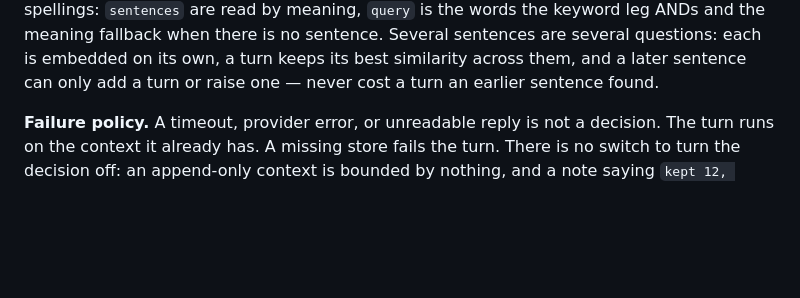
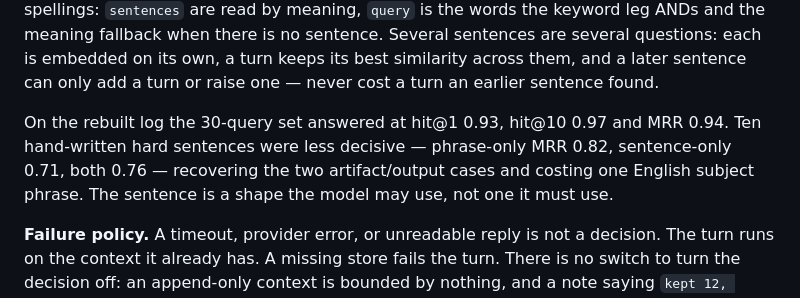
Before and after one commit to juzcn/slife2, a Markdown page: DESIGN.md, the part around the change. Drawn GitHub-style; blank space fills up the shorter version.

Commit message:
docs(design): record the rebuilt index's live recall rate
The restart rebuilt both stamps (`2|1`): 87 chunk vectors and 585,846
characters of keyword text over 41 turns, every store ready with nothing
pending.  The 30-query set answers at hit@1 0.93, hit@10 0.97, MRR 0.94 —
the offline prediction.  Ten hard sentences are less decisive than they were
expected to be: phrase-only MRR 0.82, sentence-only 0.71, both 0.76; they
recover the two artifact cases and cost one English subject phrase.

Co-Authored-By: Claude Code <noreply@anthropic.com>

```diff
--- a/DESIGN.md
+++ b/DESIGN.md
@@ -228,6 +228,12 @@ one, because the recall now has two spellings: `sentences` are read by meaning,
 is no sentence. Several sentences are several questions: each is embedded on
 its own, a turn keeps its best similarity across them, and a later sentence can
 only add a turn or raise one — never cost a turn an earlier sentence found.
+
+On the rebuilt log the 30-query set answered at hit@1 0.93, hit@10 0.97 and MRR
+0.94. Ten hand-written hard sentences were less decisive — phrase-only MRR
+0.82, sentence-only 0.71, both 0.76 — recovering the two artifact/output cases
+and costing one English subject phrase. The sentence is a shape the model may
+use, not one it must use.
 
 **Failure policy.** A timeout, provider error, or unreadable reply is not a
 decision. The turn runs on the context it already has. A missing store fails the
```
